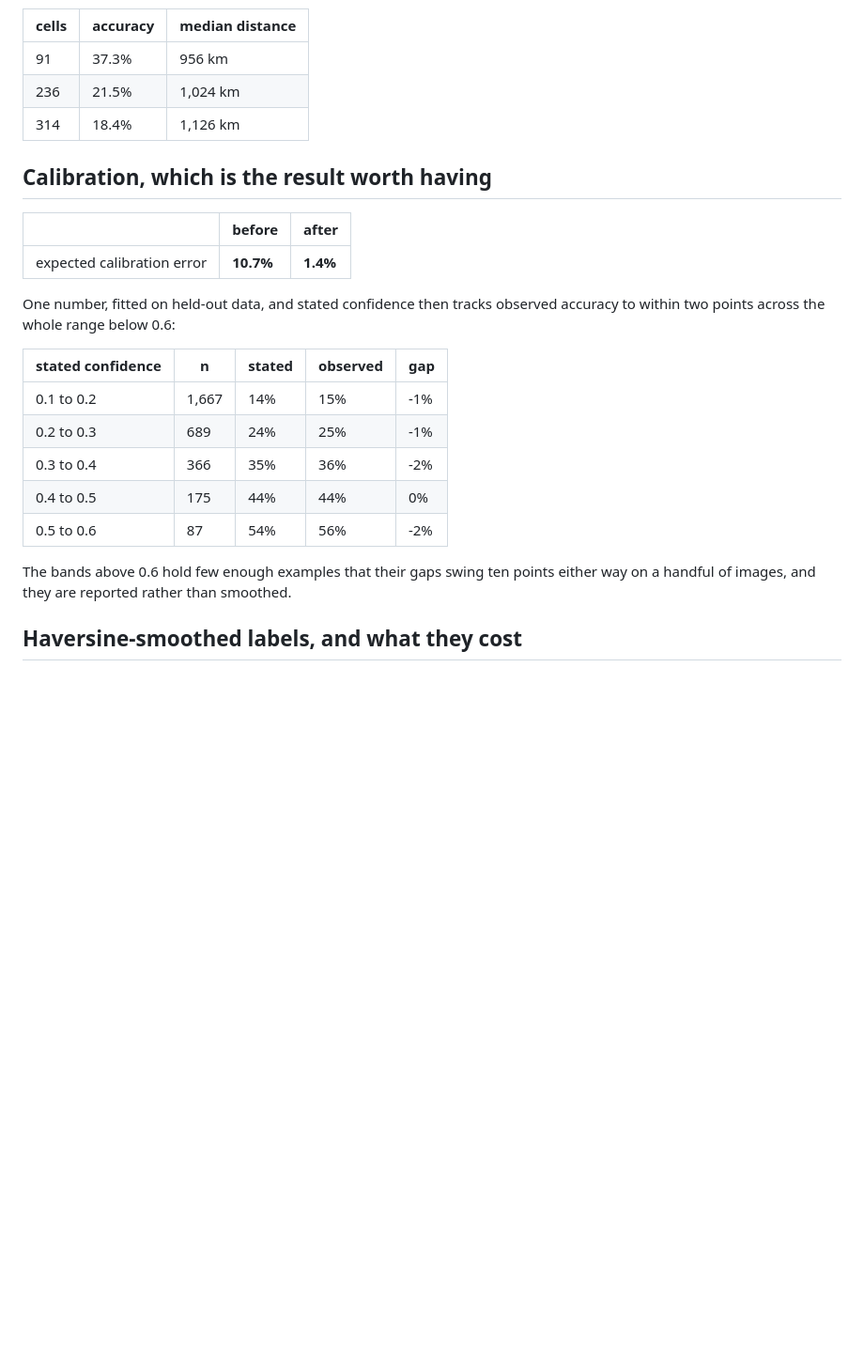
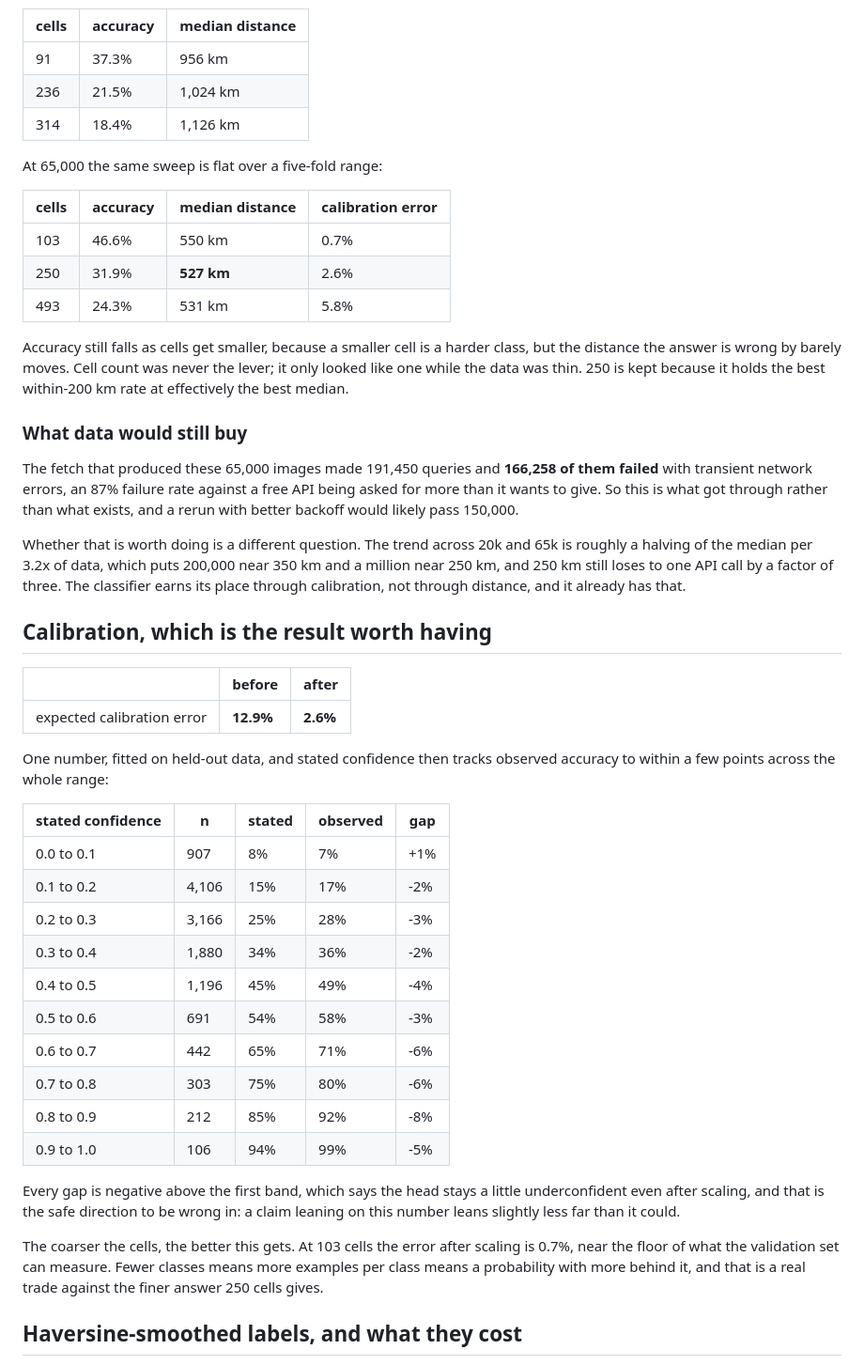
Before and after one commit to leozh0u/vestigo, a Markdown page: results/classifier.md, the part around one of its changes. Shown at 94% size. Drawn GitHub-style; blank space fills up the shorter version.

```diff
--- a/results/classifier.md
+++ b/results/classifier.md
@@ -111,25 +128,63 @@ Cell count trades the two against each other, and neither end is good:
 | 236 | 21.5% | 1,024 km |
 | 314 | 18.4% | 1,126 km |
 
+At 65,000 the same sweep is flat over a five-fold range:
+
+| cells | accuracy | median distance | calibration error |
+|---|---|---|---|
+| 103 | 46.6% | 550 km | 0.7% |
+| 250 | 31.9% | **527 km** | 2.6% |
+| 493 | 24.3% | 531 km | 5.8% |
+
+Accuracy still falls as cells get smaller, because a smaller cell is a harder
+class, but the distance the answer is wrong by barely moves. Cell count was
+never the lever; it only looked like one while the data was thin. 250 is kept
+because it holds the best within-200 km rate at effectively the best median.
+
+### What data would still buy
+
+The fetch that produced these 65,000 images made 191,450 queries and **166,258
+of them failed** with transient network errors, an 87% failure rate against a
+free API being asked for more than it wants to give. So this is what got
+through rather than what exists, and a rerun with better backoff would likely
+pass 150,000.
+
+Whether that is worth doing is a different question. The trend across 20k and
+65k is roughly a halving of the median per 3.2x of data, which puts 200,000
+near 350 km and a million near 250 km, and 250 km still loses to one API call
+by a factor of three. The classifier earns its place through calibration, not
+through distance, and it already has that.
+
 ## Calibration, which is the result worth having
 
 | | before | after |
 |---|---|---|
-| expected calibration error | **10.7%** | **1.4%** |
+| expected calibration error | **12.9%** | **2.6%** |
 
 One number, fitted on held-out data, and stated confidence then tracks observed
-accuracy to within two points across the whole range below 0.6:
+accuracy to within a few points across the whole range:
 
 | stated confidence | n | stated | observed | gap |
 |---|---|---|---|---|
-| 0.1 to 0.2 | 1,667 | 14% | 15% | -1% |
-| 0.2 to 0.3 | 689 | 24% | 25% | -1% |
-| 0.3 to 0.4 | 366 | 35% | 36% | -2% |
-| 0.4 to 0.5 | 175 | 44% | 44% | 0% |
-| 0.5 to 0.6 | 87 | 54% | 56% | -2% |
+| 0.0 to 0.1 | 907 | 8% | 7% | +1% |
+| 0.1 to 0.2 | 4,106 | 15% | 17% | -2% |
+| 0.2 to 0.3 | 3,166 | 25% | 28% | -3% |
+| 0.3 to 0.4 | 1,880 | 34% | 36% | -2% |
+| 0.4 to 0.5 | 1,196 | 45% | 49% | -4% |
+| 0.5 to 0.6 | 691 | 54% | 58% | -3% |
+| 0.6 to 0.7 | 442 | 65% | 71% | -6% |
+| 0.7 to 0.8 | 303 | 75% | 80% | -6% |
+| 0.8 to 0.9 | 212 | 85% | 92% | -8% |
+| 0.9 to 1.0 | 106 | 94% | 99% | -5% |
 
-The bands above 0.6 hold few enough examples that their gaps swing ten points
-either way on a handful of images, and they are reported rather than smoothed.
+Every gap is negative above the first band, which says the head stays a little
+underconfident even after scaling, and that is the safe direction to be wrong
+in: a claim leaning on this number leans slightly less far than it could.
+
+The coarser the cells, the better this gets. At 103 cells the error after
+scaling is 0.7%, near the floor of what the validation set can measure. Fewer
+classes means more examples per class means a probability with more behind it,
+and that is a real trade against the finer answer 250 cells gives.
 
 ## Haversine-smoothed labels, and what they cost
 
```
Also changed, not shown: other parts of results/classifier.md (+53 -34 lines).
